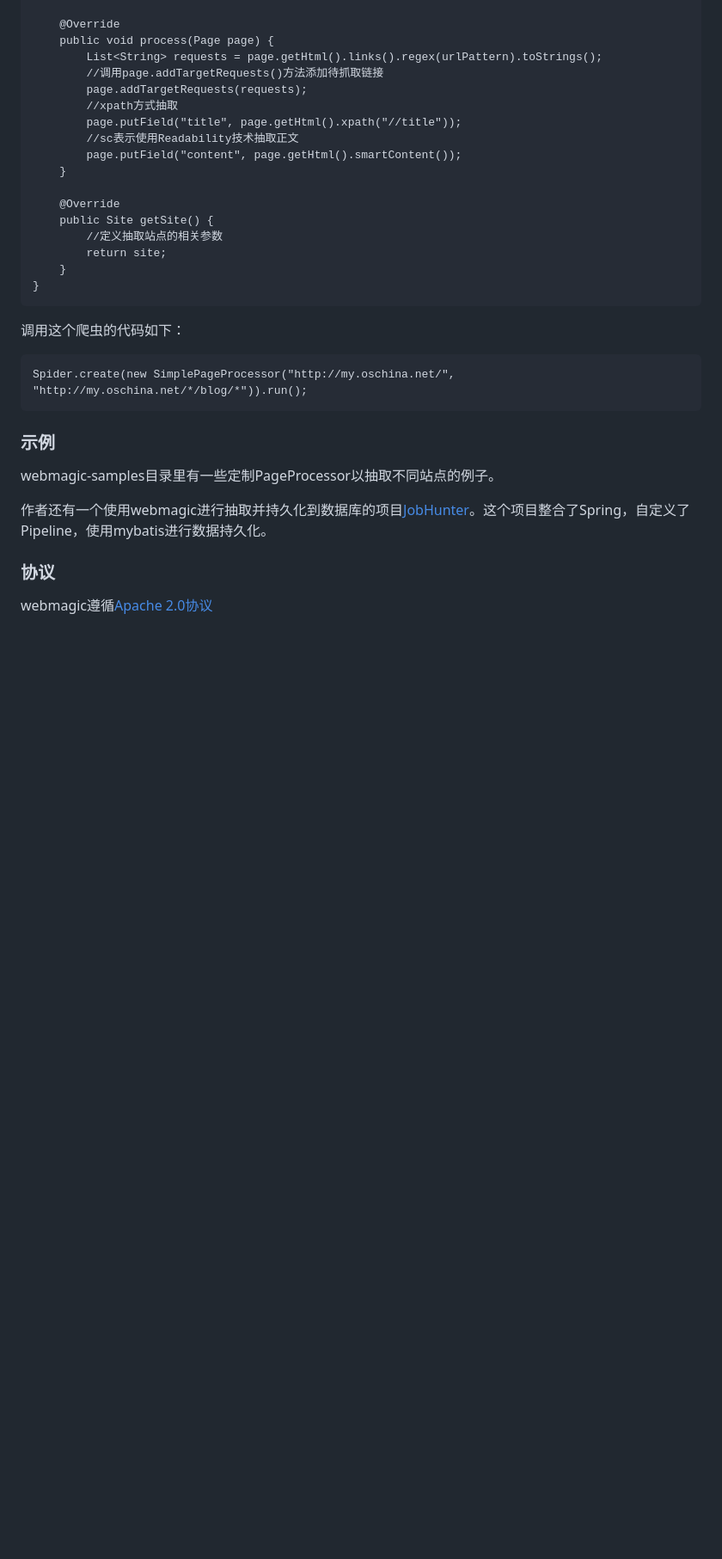
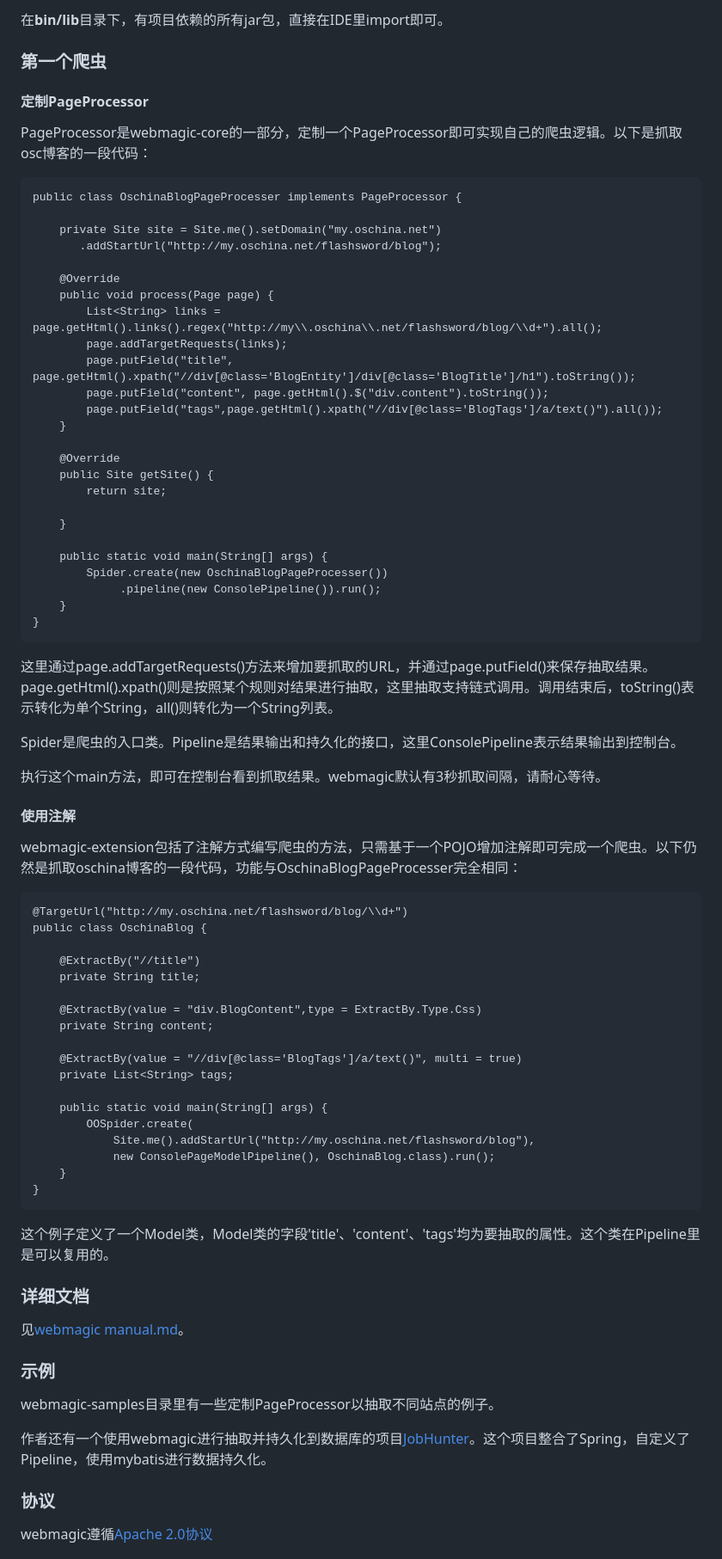
Before and after one commit to liwtao1/roimehrezk, a Markdown page: README.md, the part around the change printed below. Shown: that part at 86% size. Rendered like a GitHub page; blank space fills up the shorter version.

```diff
--- a/README.md
+++ b/README.md
@@ -55,25 +78,71 @@ webmagic定制的核心是PageProcessor接口。
+在**bin/lib**目录下，有项目依赖的所有jar包，直接在IDE里import即可。
+
+### 第一个爬虫
+
+#### 定制PageProcessor
+
+PageProcessor是webmagic-core的一部分，定制一个PageProcessor即可实现自己的爬虫逻辑。以下是抓取osc博客的一段代码：
+
+    public class OschinaBlogPageProcesser implements PageProcessor {
+
+        private Site site = Site.me().setDomain("my.oschina.net")
+           .addStartUrl("http://my.oschina.net/flashsword/blog");
 
         @Override
         public void process(Page page) {
-            List<String> requests = page.getHtml().links().regex(urlPattern).toStrings();
-            //调用page.addTargetRequests()方法添加待抓取链接
-            page.addTargetRequests(requests);
-            //xpath方式抽取
-            page.putField("title", page.getHtml().xpath("//title"));
-            //sc表示使用Readability技术抽取正文
-            page.putField("content", page.getHtml().smartContent());
+            List<String> links = page.getHtml().links().regex("http://my\\.oschina\\.net/flashsword/blog/\\d+").all();
+            page.addTargetRequests(links);
+            page.putField("title", page.getHtml().xpath("//div[@class='BlogEntity']/div[@class='BlogTitle']/h1").toString());
+            page.putField("content", page.getHtml().$("div.content").toString());
+            page.putField("tags",page.getHtml().xpath("//div[@class='BlogTags']/a/text()").all());
         }
 
         @Override
         public Site getSite() {
-            //定义抽取站点的相关参数
             return site;
+
+        }
+
+        public static void main(String[] args) {
+            Spider.create(new OschinaBlogPageProcesser())
+                 .pipeline(new ConsolePipeline()).run();
         }
     }
 
-调用这个爬虫的代码如下：
+这里通过page.addTargetRequests()方法来增加要抓取的URL，并通过page.putField()来保存抽取结果。page.getHtml().xpath()则是按照某个规则对结果进行抽取，这里抽取支持链式调用。调用结束后，toString()表示转化为单个String，all()则转化为一个String列表。
 
-	Spider.create(new SimplePageProcessor("http://my.oschina.net/", "http://my.oschina.net/*/blog/*")).run();
+Spider是爬虫的入口类。Pipeline是结果输出和持久化的接口，这里ConsolePipeline表示结果输出到控制台。
+
+执行这个main方法，即可在控制台看到抓取结果。webmagic默认有3秒抓取间隔，请耐心等待。
+
+#### 使用注解
+
+webmagic-extension包括了注解方式编写爬虫的方法，只需基于一个POJO增加注解即可完成一个爬虫。以下仍然是抓取oschina博客的一段代码，功能与OschinaBlogPageProcesser完全相同：
+
+	@TargetUrl("http://my.oschina.net/flashsword/blog/\\d+")
+	public class OschinaBlog {
+
+	    @ExtractBy("//title")
+	    private String title;
+
+	    @ExtractBy(value = "div.BlogContent",type = ExtractBy.Type.Css)
+	    private String content;
+
+	    @ExtractBy(value = "//div[@class='BlogTags']/a/text()", multi = true)
+	    private List<String> tags;
+
+	    public static void main(String[] args) {
+	        OOSpider.create(
+	        	Site.me().addStartUrl("http://my.oschina.net/flashsword/blog"),
+				new ConsolePageModelPipeline(), OschinaBlog.class).run();
+	    }
+	}
+
+这个例子定义了一个Model类，Model类的字段'title'、'content'、'tags'均为要抽取的属性。这个类在Pipeline里是可以复用的。
+
+### 详细文档
+
+见[webmagic manual.md](https://github.com/code4craft/webmagic/blob/master/webmagic%20manual.md)。
 
 ### 示例
 
```
Also changed, not shown: other parts of README.md (+52 -29 lines).
